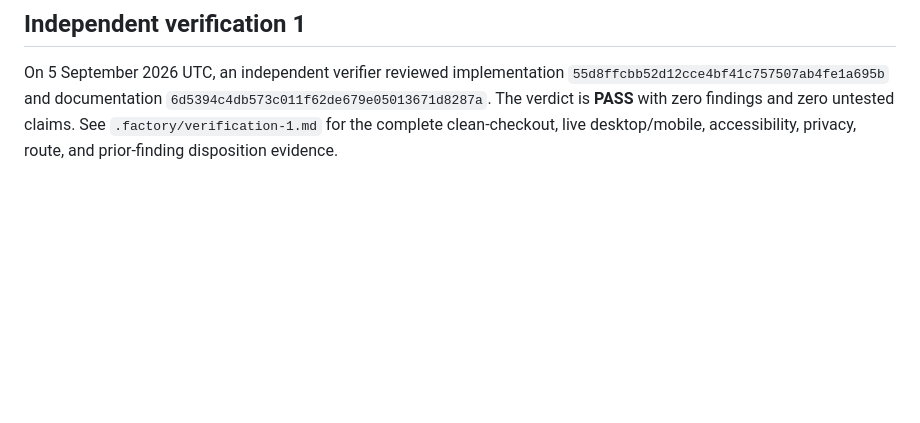
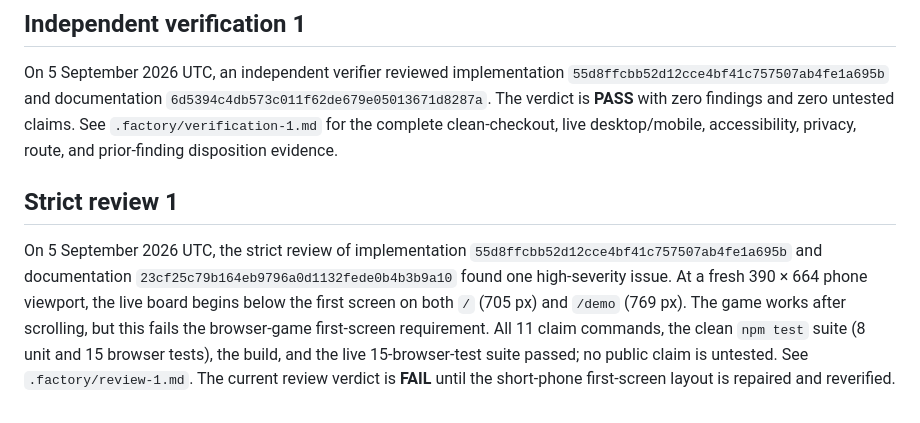
Before and after one commit to B-Divyesh/sf-rulebook-relay, a Markdown page: .factory/handoff.md, the part around the change. Rendered like a GitHub page; blank space fills up the shorter version.

Commit message:
factory: review rulebook relay

```diff
--- a/.factory/handoff.md
+++ b/.factory/handoff.md
@@ -102,3 +102,16 @@ On 5 September 2026 UTC, an independent verifier reviewed implementation
 findings and zero untested claims. See `.factory/verification-1.md` for the
 complete clean-checkout, live desktop/mobile, accessibility, privacy, route,
 and prior-finding disposition evidence.
+
+## Strict review 1
+
+On 5 September 2026 UTC, the strict review of implementation
+`55d8ffcbb52d12cce4bf41c757507ab4fe1a695b` and documentation
+`23cf25c79b164eb9796a0d1132fede0b4b3b9a10` found one high-severity issue.
+At a fresh 390 × 664 phone viewport, the live board begins below the first
+screen on both `/` (705 px) and `/demo` (769 px). The game works after
+scrolling, but this fails the browser-game first-screen requirement. All 11
+claim commands, the clean `npm test` suite (8 unit and 15 browser tests), the
+build, and the live 15-browser-test suite passed; no public claim is untested.
+See `.factory/review-1.md`. The current review verdict is **FAIL** until the
+short-phone first-screen layout is repaired and reverified.
```
Also changed, not shown: .factory/review-1.md (added, +120 -0 lines).
